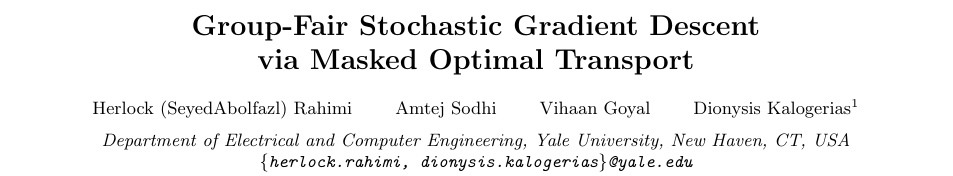
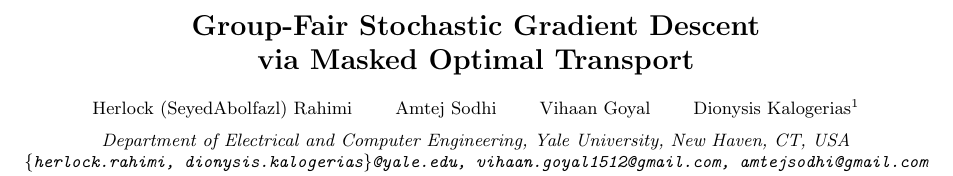
Before and after one commit to vihaan-goyal/fedavot-convergence, a LaTeX paper (paper/gavot_draft/main_fit.tex): part of page 1 of 6, cut so that both start at the same text. Compiled offline with pdfLaTeX.

Commit message:
GAVOT draft: author emails as on the Overleaf
Co-Authored-By: Claude Fable 5.1 <noreply@anthropic.com>
Claude-Session: https://claude.ai/code/session_01DAVPsB3G7YtBNWtY8aNhNr

```diff
--- a/paper/gavot_draft/main_fit.tex
+++ b/paper/gavot_draft/main_fit.tex
@@ -49,7 +49,7 @@
 \name{Herlock (SeyedAbolfazl) Rahimi \qquad Amtej Sodhi \qquad Vihaan Goyal \qquad Dionysis Kalogerias%
 \thanks{This work is supported by NSF under Grant 2242215.}}
 \address{Department of Electrical and Computer Engineering, Yale University, New Haven, CT, USA\\
-\texttt{\{herlock.rahimi, dionysis.kalogerias\}@yale.edu}}
+\texttt{\{herlock.rahimi, dionysis.kalogerias\}@yale.edu, vihaan.goyal1512@gmail.com, amtejsodhi@gmail.com}}
 
 \begin{document}
 \ninept
```
Also changed, not shown: paper/gavot_draft/overleaf/main.tex (+1 -1 lines), paper/gavot_draft/pdf/main_fit.pdf.
